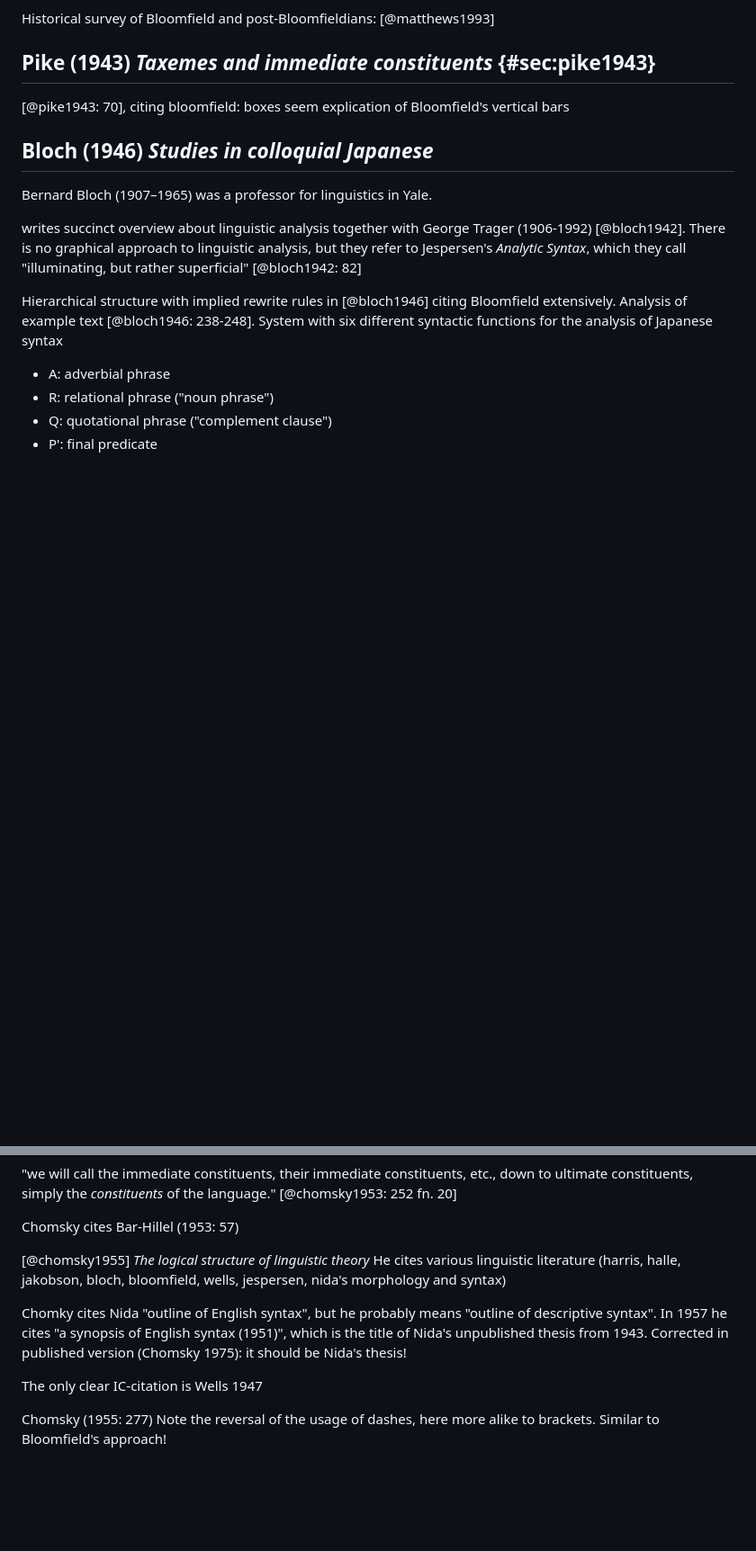
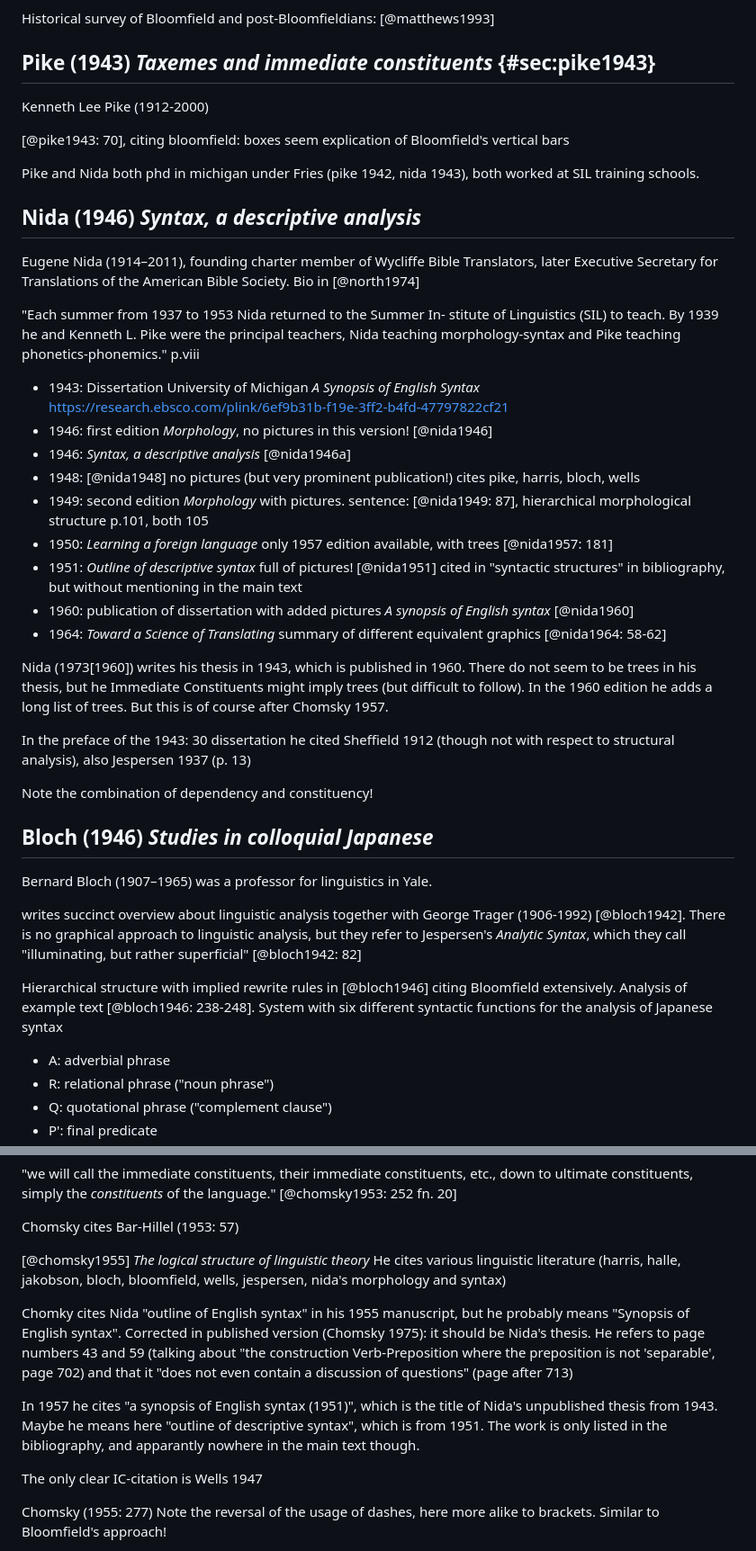
Before and after one commit to cysouw/graphicalgrammar, a Markdown page: text/constituency.md, 2 parts joined by grey strips. Shown at 90% size. GitHub-like rendering; blank space fills up the shorter version.

Commit message:
notes on Nida

```diff
--- a/text/constituency.md
+++ b/text/constituency.md
@@ -452,7 +452,36 @@ Historical survey of Bloomfield and post-Bloomfieldians: [@matthews1993]
 
 ## Pike (1943) *Taxemes and immediate constituents* {#sec:pike1943}
 
+Kenneth Lee Pike (1912-2000)
+
 [@pike1943: 70], citing bloomfield: boxes seem explication of Bloomfield's vertical bars
+
+Pike and Nida both phd in michigan under Fries (pike 1942, nida 1943), both worked at SIL training schools.
+
+## Nida (1946) *Syntax, a descriptive analysis*
+
+Eugene Nida (1914–2011), founding charter member of Wycliffe Bible Translators, later Executive Secretary for Translations of the American Bible Society. Bio in [@north1974]
+
+"Each summer from 1937 to 1953 Nida returned to the Summer In-
+stitute of Linguistics (SIL) to teach. By 1939 he and Kenneth L. Pike
+were the principal teachers, Nida teaching morphology-syntax and Pike
+teaching phonetics-phonemics." p.viii
+
+- 1943: Dissertation University of Michigan *A Synopsis of English Syntax* https://research.ebsco.com/plink/6ef9b31b-f19e-3ff2-b4fd-47797822cf21
+- 1946: first edition *Morphology*, no pictures in this version! [@nida1946]
+- 1946: *Syntax, a descriptive analysis* [@nida1946a]
+- 1948: [@nida1948] no pictures (but very prominent publication!) cites pike, harris, bloch, wells
+- 1949: second edition *Morphology* with pictures. sentence: [@nida1949: 87], hierarchical morphological structure p.101, both 105
+- 1950: *Learning a foreign language* only 1957 edition available, with trees [@nida1957: 181]
+- 1951: *Outline of descriptive syntax* full of pictures! [@nida1951] cited in "syntactic structures" in bibliography, but without mentioning in the main text
+- 1960: publication of dissertation with added pictures *A synopsis of English syntax* [@nida1960]
+- 1964: *Toward a Science of Translating* summary of different equivalent graphics [@nida1964: 58-62]
+
+Nida (1973[1960]) writes his thesis in 1943, which is published in 1960. There do not seem to be trees in his thesis, but he Immediate Constituents might imply trees (but difficult to follow). In the 1960 edition he adds a long list of trees. But this is of course after Chomsky 1957.
+
+In the preface of the 1943: 30 dissertation he cited Sheffield 1912 (though not with respect to structural analysis), also Jespersen 1937 (p. 13)
+
+Note the combination of dependency and constituency!
 
 ## Bloch (1946) *Studies in colloquial Japanese*
 
@@ -582,7 +582,10 @@ Chomsky cites Bar-Hillel (1953: 57)
 
 [@chomsky1955] *The logical structure of linguistic theory* He cites various linguistic literature (harris, halle, jakobson, bloch, bloomfield, wells, jespersen, nida's morphology and syntax)
 
-Chomky cites Nida "outline of English syntax", but he probably means "outline of descriptive syntax". In 1957 he cites "a synopsis of English syntax (1951)", which is the title of Nida's unpublished thesis from 1943. Corrected in published version (Chomsky 1975): it should be Nida's thesis!
+Chomky cites Nida "outline of English syntax" in his 1955 manuscript, but he probably means "Synopsis of English syntax". Corrected in published version (Chomsky 1975): it should be Nida's thesis. He refers to page numbers 43 and 59 (talking about "the construction Verb-Preposition
+where the preposition is not 'separable', page 702) and that it "does not even contain a discussion of questions" (page after 713)
+
+In 1957 he cites "a synopsis of English syntax (1951)", which is the title of Nida's unpublished thesis from 1943. Maybe he means here "outline of descriptive syntax", which is from 1951. The work is only listed in the bibliography, and apparantly nowhere in the main text though.
 
 The only clear IC-citation is Wells 1947
 
```
Also changed, not shown: other parts of text/constituency.md (+4 -29 lines).
